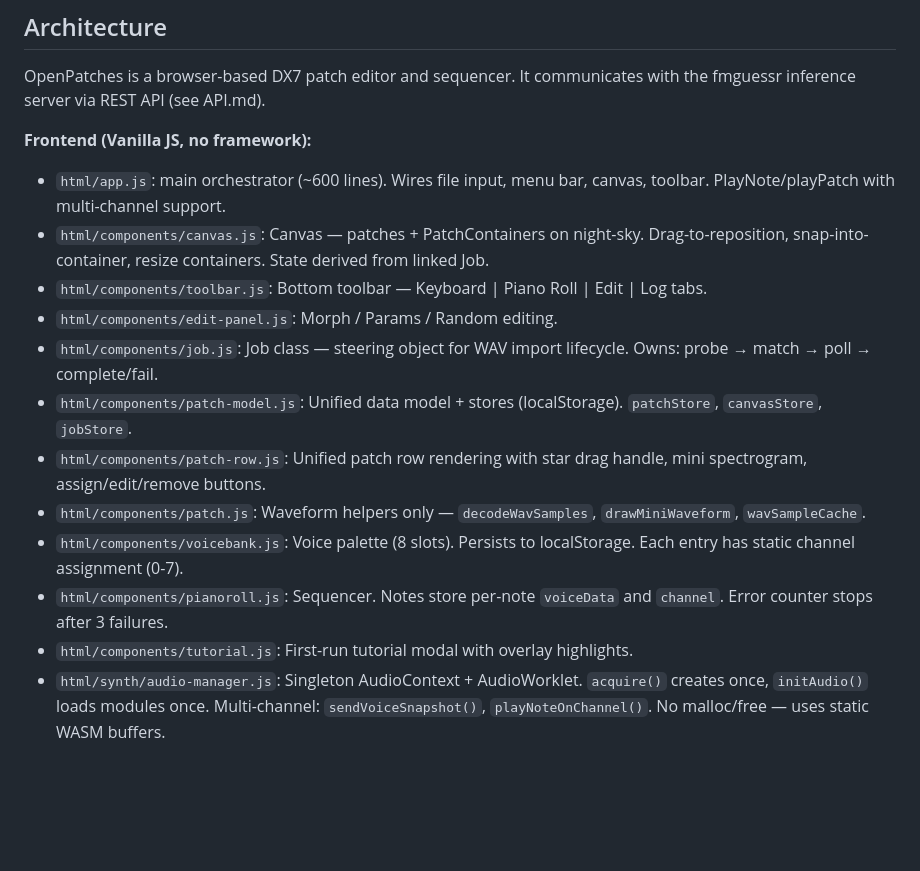
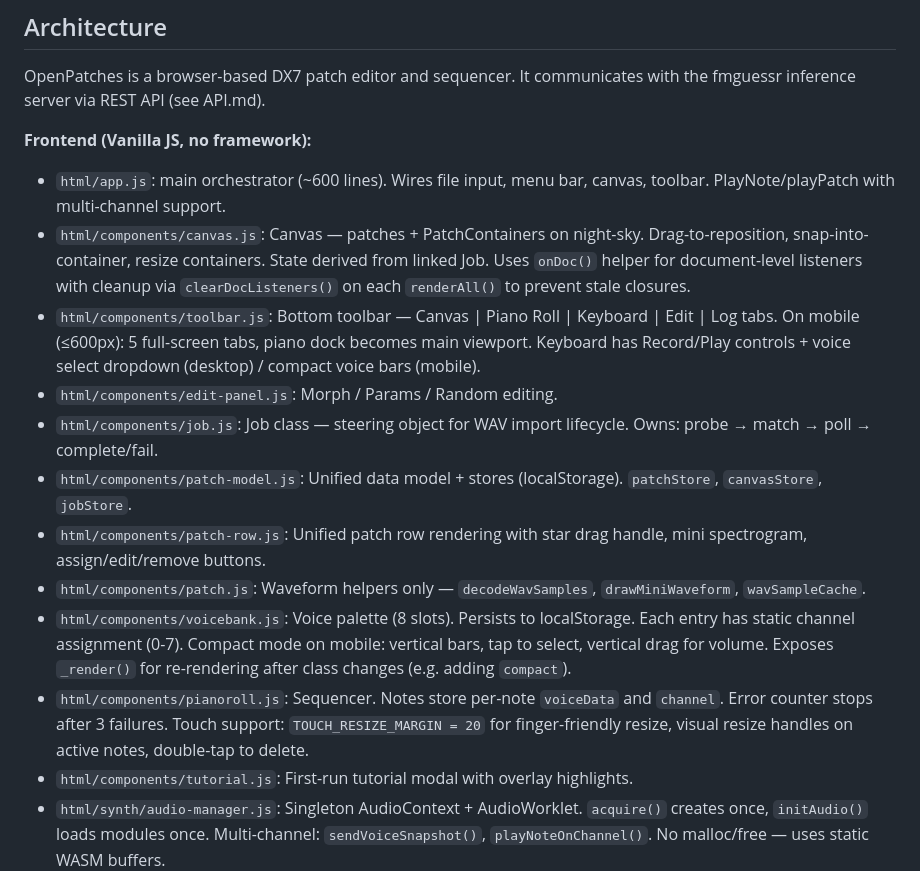
Before and after one commit to kompadre/openpatches, a Markdown page: AGENTS.md, the part around the change. Drawn GitHub-style; blank space fills up the shorter version.

Commit message:
Update AGENTS.md with mobile architecture notes

```diff
--- a/AGENTS.md
+++ b/AGENTS.md
@@ -34,15 +34,15 @@ OpenPatches is a browser-based DX7 patch editor and sequencer. It communicates w
 
 **Frontend (Vanilla JS, no framework):**
 - `html/app.js`: main orchestrator (~600 lines). Wires file input, menu bar, canvas, toolbar. PlayNote/playPatch with multi-channel support.
-- `html/components/canvas.js`: Canvas — patches + PatchContainers on night-sky. Drag-to-reposition, snap-into-container, resize containers. State derived from linked Job.
-- `html/components/toolbar.js`: Bottom toolbar — Keyboard | Piano Roll | Edit | Log tabs.
+- `html/components/canvas.js`: Canvas — patches + PatchContainers on night-sky. Drag-to-reposition, snap-into-container, resize containers. State derived from linked Job. Uses `onDoc()` helper for document-level listeners with cleanup via `clearDocListeners()` on each `renderAll()` to prevent stale closures.
+- `html/components/toolbar.js`: Bottom toolbar — Canvas | Piano Roll | Keyboard | Edit | Log tabs. On mobile (≤600px): 5 full-screen tabs, piano dock becomes main viewport. Keyboard has Record/Play controls + voice select dropdown (desktop) / compact voice bars (mobile).
 - `html/components/edit-panel.js`: Morph / Params / Random editing.
 - `html/components/job.js`: Job class — steering object for WAV import lifecycle. Owns: probe → match → poll → complete/fail.
 - `html/components/patch-model.js`: Unified data model + stores (localStorage). `patchStore`, `canvasStore`, `jobStore`.
 - `html/components/patch-row.js`: Unified patch row rendering with star drag handle, mini spectrogram, assign/edit/remove buttons.
 - `html/components/patch.js`: Waveform helpers only — `decodeWavSamples`, `drawMiniWaveform`, `wavSampleCache`.
-- `html/components/voicebank.js`: Voice palette (8 slots). Persists to localStorage. Each entry has static channel assignment (0-7).
-- `html/components/pianoroll.js`: Sequencer. Notes store per-note `voiceData` and `channel`. Error counter stops after 3 failures.
+- `html/components/voicebank.js`: Voice palette (8 slots). Persists to localStorage. Each entry has static channel assignment (0-7). Compact mode on mobile: vertical bars, tap to select, vertical drag for volume. Exposes `_render()` for re-rendering after class changes (e.g. adding `compact`).
+- `html/components/pianoroll.js`: Sequencer. Notes store per-note `voiceData` and `channel`. Error counter stops after 3 failures. Touch support: `TOUCH_RESIZE_MARGIN = 20` for finger-friendly resize, visual resize handles on active notes, double-tap to delete.
 - `html/components/tutorial.js`: First-run tutorial modal with overlay highlights.
 - `html/synth/audio-manager.js`: Singleton AudioContext + AudioWorklet. `acquire()` creates once, `initAudio()` loads modules once. Multi-channel: `sendVoiceSnapshot()`, `playNoteOnChannel()`. No malloc/free — uses static WASM buffers.
 - `html/synth/dx7-synth.js`: Batch waveform rendering only (main thread WASM). No realtime synth code.
```
